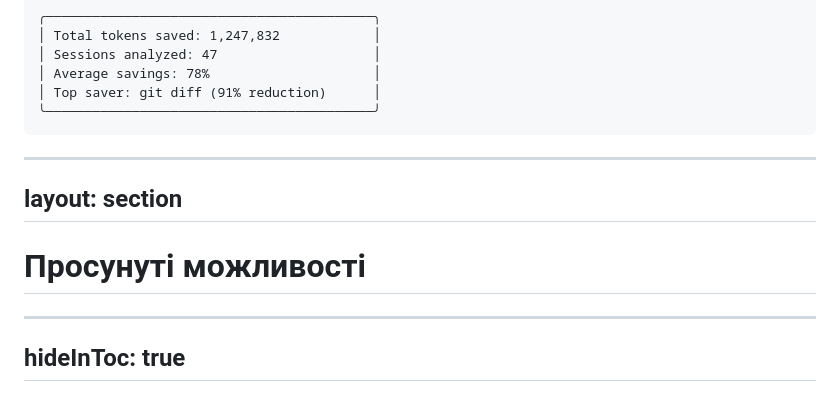
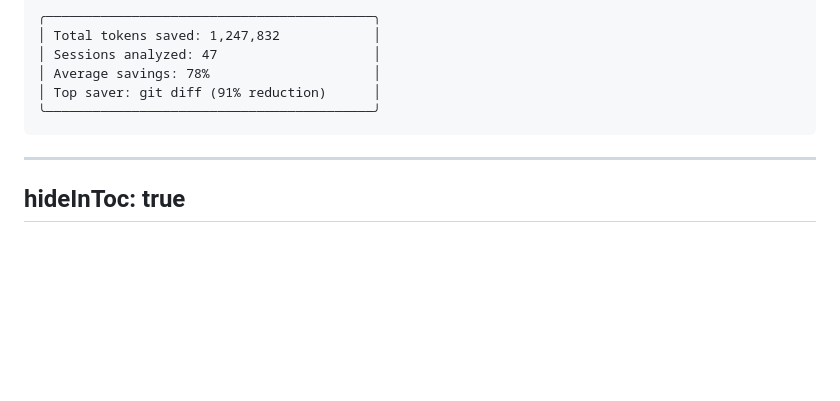
Before and after one commit to b-vadym/claude-code-fundamentals, a Markdown page: slides.md, the part around the change. Rendered like a GitHub page; blank space fills up the shorter version.

Commit message:
Drop orphan 'Просунуті можливості' section divider
With Git integration, Vision, and CI/CD removed, only Claude in Chrome
remained under the section. Remove the divider so Chrome stands on its
own.

```diff
--- a/slides.md
+++ b/slides.md
@@ -2510,12 +2510,6 @@ RTK працює через PreToolUse hook — повністю прозоро.
 -->
 
 ---
-layout: section
----
-
-# Просунуті можливості
-
----
 hideInToc: true
 ---
 
```
